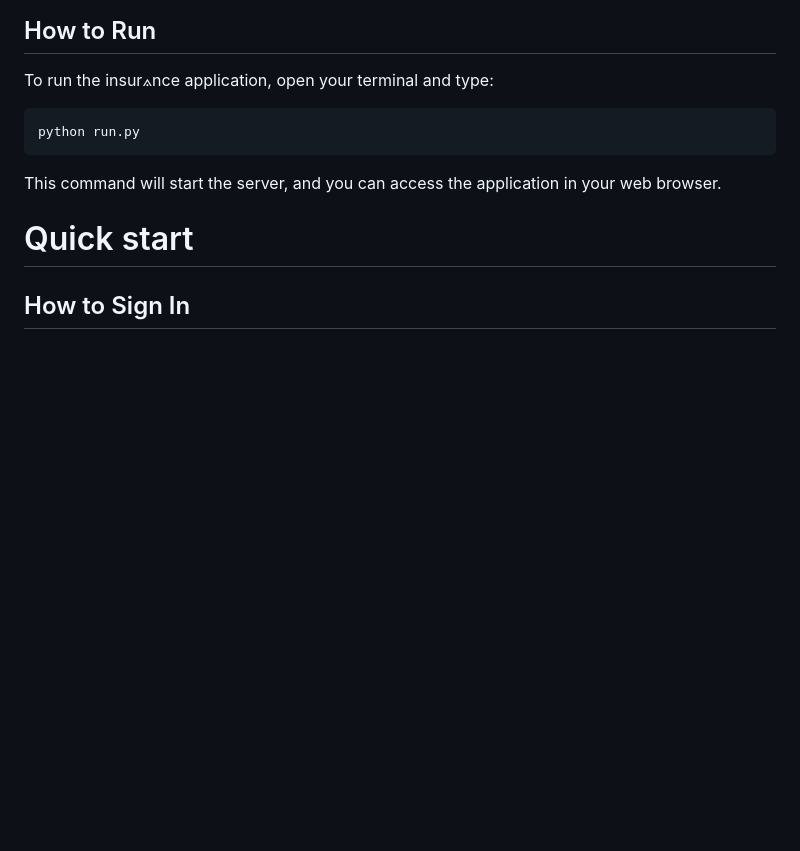
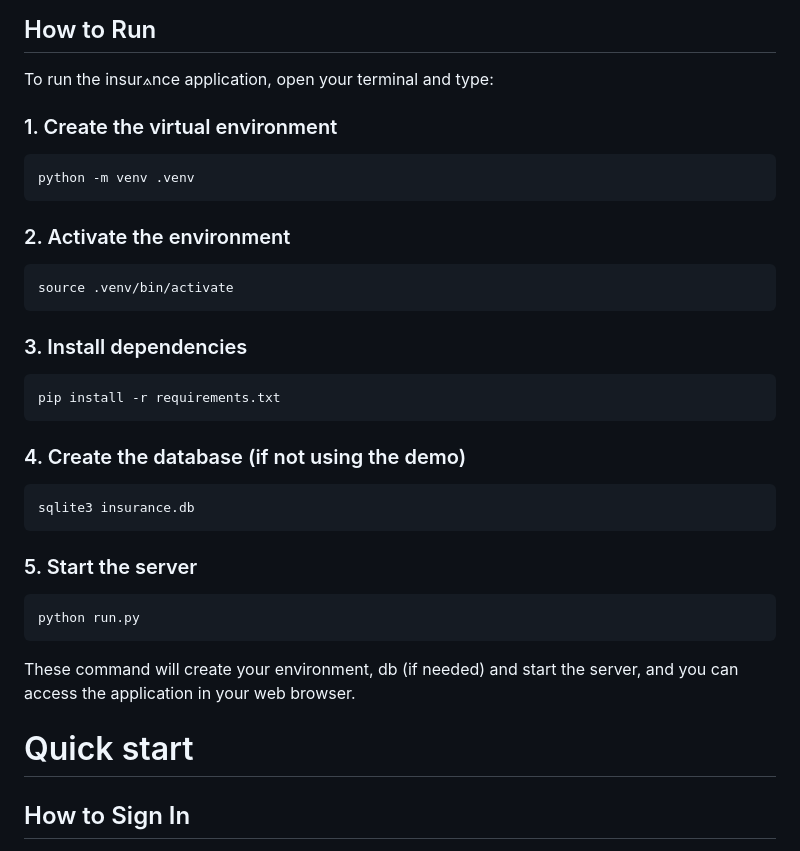
Before and after one commit to imooger/insurance, a Markdown page: README.md, the part around the change. GitHub-like rendering; blank space fills up the shorter version.

````diff
--- a/README.md
+++ b/README.md
@@ -28,12 +28,29 @@
 
 ## How to Run
 To run the insur⟑nce application, open your terminal and type:
+
+### 1. Create the virtual environment
+```bash
+python -m venv .venv
+```
+### 2. Activate the environment
+
+```bash
+source .venv/bin/activate
+```
+### 3. Install dependencies
+```bash
+pip install -r requirements.txt
+```
+### 4. Create the database (if not using the demo)
+```bash
+sqlite3 insurance.db
+```
+### 5. Start the server
 ```bash
 python run.py
 ```
-
-This command will start the server, and you can access the application in your web browser.
-
+These command will create your environment, db (if needed) and start the server, and you can access the application in your web browser.
 
 # Quick start
 
````
